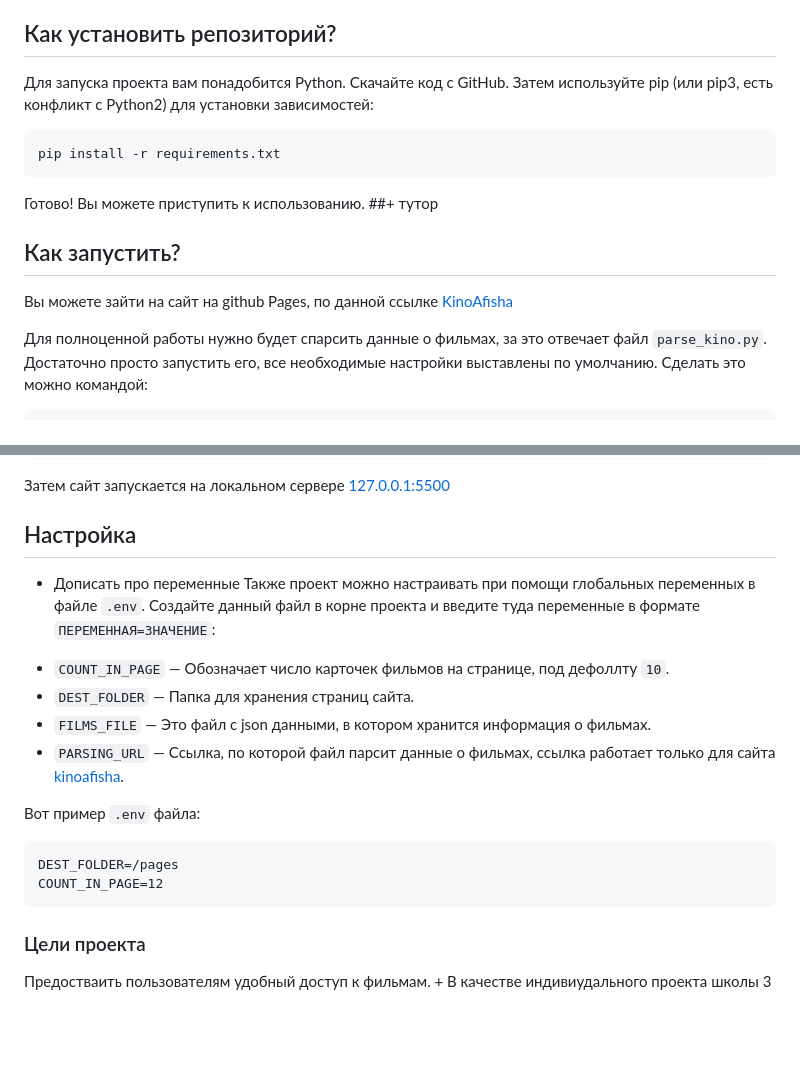
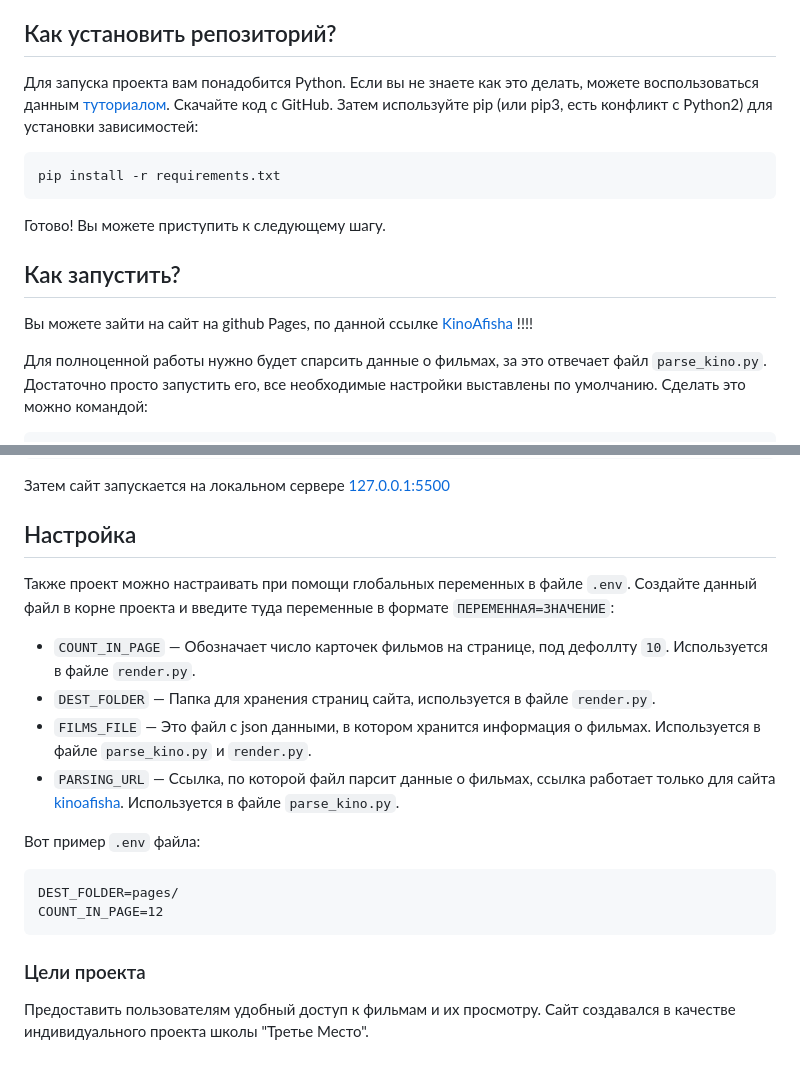
Before and after one commit to Denischerov2312/KinoAfisha, a Markdown page: README.md, 2 parts joined by grey strips. GitHub-like rendering; blank space fills up the shorter version.

````diff
--- a/README.md
+++ b/README.md
@@ -4,14 +4,15 @@
 
 ## Как установить репозиторий?
 Для запуска проекта вам понадобится Python.
+Если вы не знаете как это делать, можете воспользоваться данным [туториалом](https://yandex.ru/video/preview/7651038263235742111).
 Скачайте код с GitHub. Затем используйте pip (или pip3, есть конфликт с Python2) для установки зависимостей:
 ```sh
 pip install -r requirements.txt
 ```
-Готово! Вы можете приступить к использованию. ##+ тутор
+Готово! Вы можете приступить к следующему шагу.
 
 ## Как запустить?
-Вы можете зайти на сайт на github Pages, по данной ссылке [KinoAfisha]()
+Вы можете зайти на сайт на github Pages, по данной ссылке [KinoAfisha]() !!!!
 
 Для полноценной работы нужно будет спарсить данные о фильмах, за это отвечает файл `parse_kino.py`. Достаточно просто запустить его, все необходимые настройки выставлены по умолчанию.
 Сделать это можно командой:
@@ -26,20 +27,19 @@ python render.py
 Затем сайт запускается на локальном сервере [127.0.0.1:5500](http://127.0.0.1:5500)
 
 ## Настройка
-+ Дописать про переменные
 Также проект можно настраивать при помощи глобальных переменных в файле `.env`.
 Создайте данный файл в корне проекта и введите туда переменные в формате `ПЕРЕМЕННАЯ=ЗНАЧЕНИЕ`:
-- `COUNT_IN_PAGE` —  Обозначает число карточек фильмов на странице, под дефоллту `10`.
-- `DEST_FOLDER` —  Папка для хранения страниц сайта.
-- `FILMS_FILE` —  Это файл с json данными, в котором хранится информация о фильмах.
-- `PARSING_URL` —  Ссылка, по которой файл парсит данные о фильмах, ссылка работает только для сайта [kinoafisha](https://www.kinoafisha.info/).
+- `COUNT_IN_PAGE` —  Обозначает число карточек фильмов на странице, под дефоллту `10`. Используется в файле `render.py`.
+- `DEST_FOLDER` —  Папка для хранения страниц сайта, используется в файле `render.py`.
+- `FILMS_FILE` —  Это файл с json данными, в котором хранится информация о фильмах. Используется в файле `parse_kino.py` и `render.py`.
+- `PARSING_URL` —  Ссылка, по которой файл парсит данные о фильмах, ссылка работает только для сайта [kinoafisha](https://www.kinoafisha.info/). Используется в файле `parse_kino.py`.
 
 Вот пример `.env` файла:
 ```
-DEST_FOLDER=/pages
+DEST_FOLDER=pages/
 COUNT_IN_PAGE=12
 ```
 
 ### Цели проекта
-Предостваить пользователям удобный доступ к фильмам. +
-В качестве индивиудального проекта школы 3
+Предоставить пользователям удобный доступ к фильмам и их просмотру.
+Сайт создавался в качестве индивидуального проекта школы "Третье Место".
````
